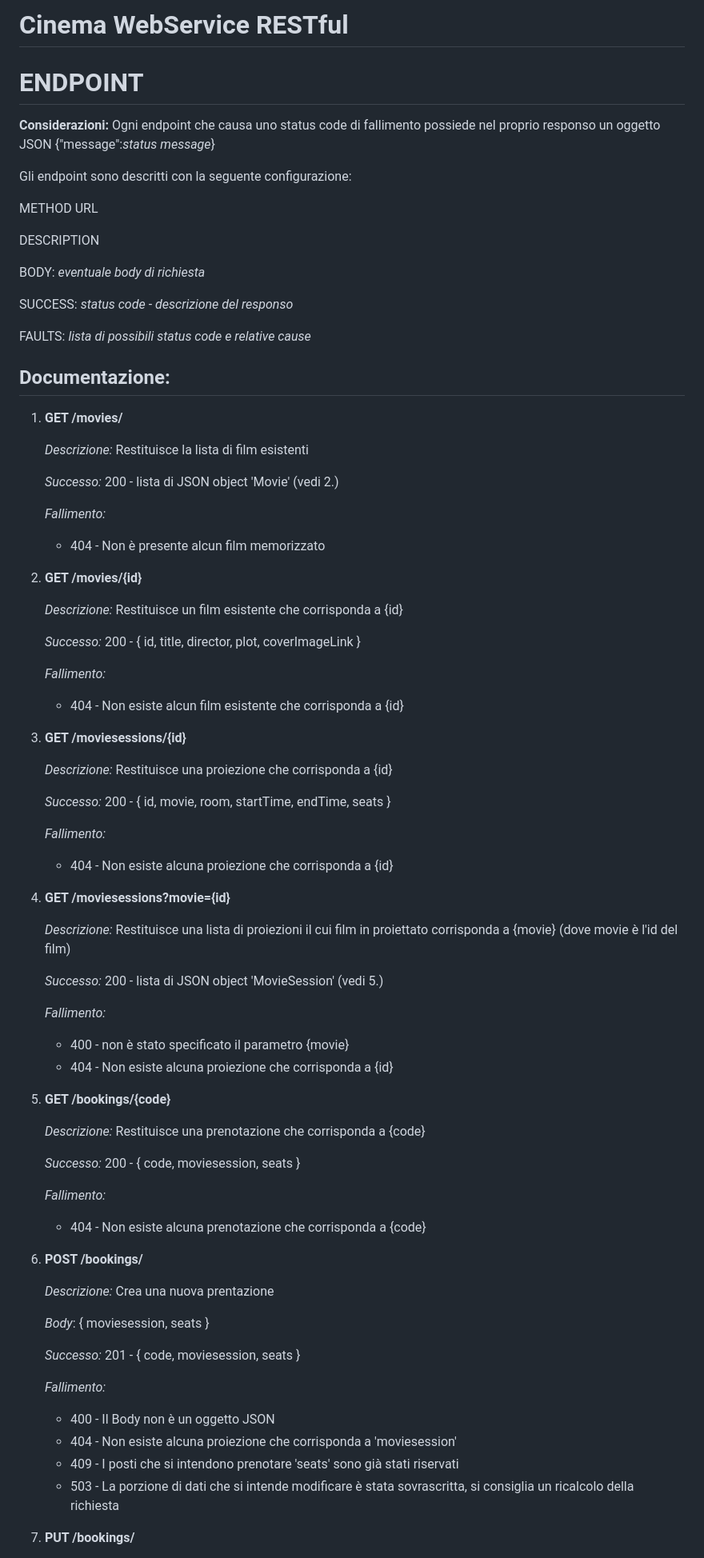
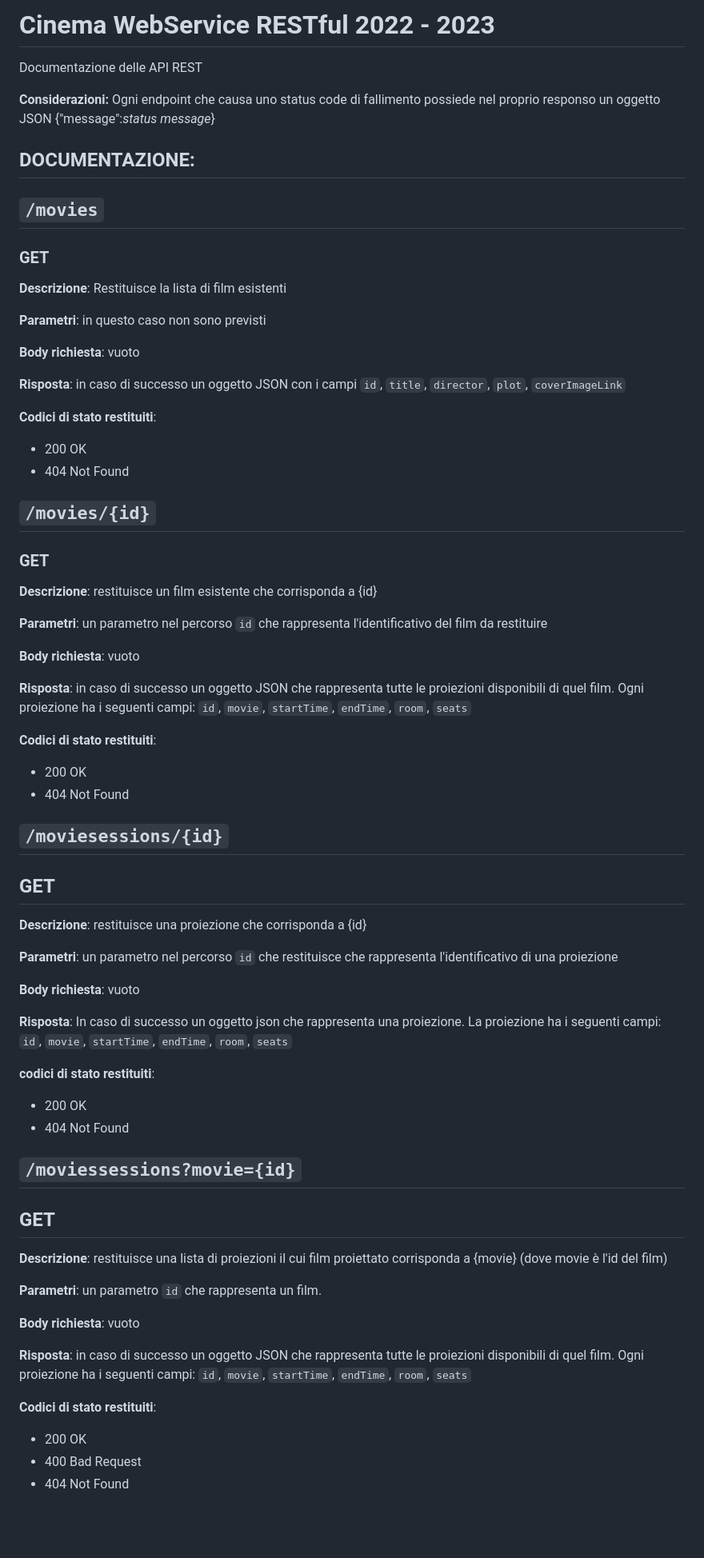
Before and after one commit to alecrespi/cinema-webservice-SD2023, a Markdown page: REST.md, the part around one of its changes. Shown at 80% size. GitHub-like rendering; blank space fills up the shorter version.

```diff
--- a/REST.md
+++ b/REST.md
@@ -1,83 +1,78 @@
-# Cinema WebService RESTful
+# Cinema WebService RESTful 2022 - 2023
 
+Documentazione delle API REST
 
-# ENDPOINT
 **Considerazioni:**
 Ogni endpoint che causa uno status code di fallimento possiede nel proprio responso un oggetto JSON {"message":*status message*}
 
+## DOCUMENTAZIONE:
 
-Gli endpoint sono descritti con la seguente configurazione:
+## `/movies`
 
-METHOD URL
+### GET
 
-DESCRIPTION
+**Descrizione**: Restituisce la lista di film esistenti
 
-BODY: *eventuale body di richiesta*
+**Parametri**: in questo caso non sono previsti
 
-SUCCESS: *status code* - *descrizione del responso*
+**Body richiesta**: vuoto
 
-FAULTS: *lista di possibili status code e relative cause*
+**Risposta**: in caso di successo un oggetto JSON con i campi `id`, `title`, `director`, `plot`, `coverImageLink`
 
-## Documentazione:
-1. **GET /movies/**
+**Codici di stato restituiti**:
+* 200 OK
+* 404 Not Found
 
-    *Descrizione:* Restituisce la lista di film esistenti
 
-    *Successo:* 200 - lista di JSON object 'Movie' (vedi 2.)
+## `/movies/{id}`
 
-    *Fallimento:*
-    * 404 - Non è presente alcun film memorizzato
+### GET
 
-3. **GET /movies/{id}**
+**Descrizione**: restituisce un film esistente che corrisponda a {id}
 
-    *Descrizione:* Restituisce un film esistente che corrisponda a {id}
+**Parametri**: un parametro nel percorso `id` che rappresenta l'identificativo del film da restituire
 
-    *Successo:* 200 - { id, title, director, plot, coverImageLink }
+**Body richiesta**: vuoto
 
-    *Fallimento:*
-    * 404 - Non esiste alcun film esistente che corrisponda a {id}
+**Risposta**: in caso di successo un oggetto JSON che rappresenta tutte le proiezioni disponibili di quel film. Ogni proiezione ha i seguenti campi: `id`, `movie`, `startTime`, `endTime`, `room`, `seats`
 
-5. **GET /moviesessions/{id}**
+**Codici di stato restituiti**:
+* 200 OK
+* 404 Not Found
 
-    *Descrizione:* Restituisce una proiezione che corrisponda a {id}
 
-    *Successo:* 200 - { id, movie, room, startTime, endTime, seats }
+## `/moviesessions/{id}`
 
-    *Fallimento:*
-    * 404 - Non esiste alcuna proiezione che corrisponda a {id}
+## GET
 
-6. **GET /moviesessions?movie={id}**
+**Descrizione**: restituisce una proiezione che corrisponda a {id}
 
-    *Descrizione:* Restituisce una lista di proiezioni il cui film in proiettato corrisponda a {movie} (dove movie è l'id del film)
+**Parametri**: un parametro nel percorso `id` che restituisce che rappresenta l'identificativo di una proiezione
 
-    *Successo:* 200 - lista di JSON object 'MovieSession' (vedi 5.)
+**Body richiesta**: vuoto
 
-    *Fallimento:*
-    * 400 - non è stato specificato il parametro {movie}
-    * 404 - Non esiste alcuna proiezione che corrisponda a {id}
+**Risposta**: In caso di successo un oggetto json che rappresenta una proiezione. La proiezione ha i seguenti campi: `id`, `movie`, `startTime`, `endTime`, `room`, `seats`
 
-7. **GET /bookings/{code}**
+**codici di stato restituiti**:
+* 200 OK
+* 404 Not Found
 
-    *Descrizione:* Restituisce una prenotazione che corrisponda a {code}
 
-    *Successo:* 200 - { code, moviesession, seats }
+## `/moviessessions?movie={id}`
 
-    *Fallimento:*
-    * 404 - Non esiste alcuna prenotazione che corrisponda a {code}
+## GET
 
-8. **POST /bookings/**
+**Descrizione**: restituisce una lista di proiezioni il cui film proiettato corrisponda a {movie} (dove movie è l'id del film)
 
-    *Descrizione:* Crea una nuova prentazione
+**Parametri**: un parametro `id` che rappresenta un film.
 
-    *Body*: { moviesession, seats }
+**Body richiesta**: vuoto
 
-    *Successo:* 201 - { code, moviesession, seats }
+**Risposta**: in caso di successo un oggetto JSON che rappresenta tutte le proiezioni disponibili di quel film. Ogni proiezione ha i seguenti campi: `id`, `movie`, `startTime`, `endTime`, `room`, `seats`
 
-    *Fallimento:*
-    * 400 - Il Body non è un oggetto JSON
-    * 404 - Non esiste alcuna proiezione che corrisponda a 'moviesession'
-    * 409 - I posti che si intendono prenotare 'seats' sono già stati riservati
-    * 503 - La porzione di dati che si intende modificare è stata sovrascritta, si consiglia un ricalcolo della richiesta
+**Codici di stato restituiti**:
+* 200 OK
+* 400 Bad Request
+* 404 Not Found
 
-9. **PUT /bookings/**
 
```
Also changed, not shown: other parts of REST.md (+57 -13 lines).
